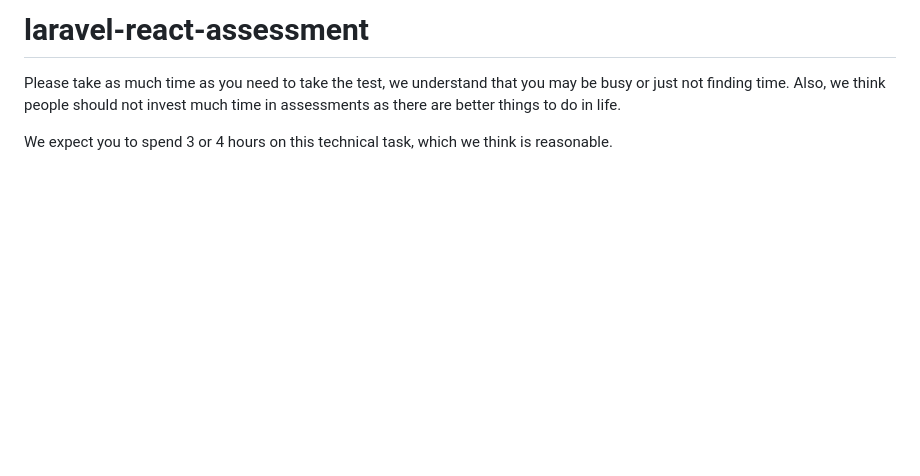
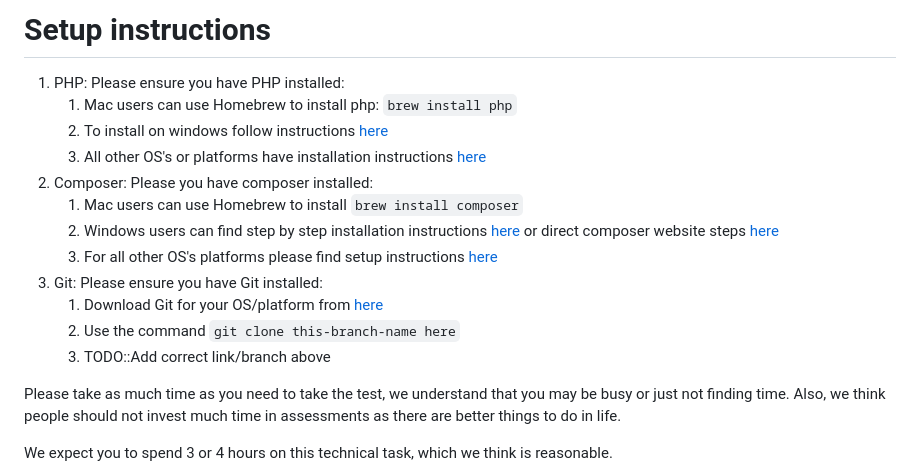
Before and after one commit to LottieHQ/laravel-react-assessment, a Markdown page: README.md, the part around the change. Rendered like a GitHub page; blank space fills up the shorter version.

Commit message:
Added basic setup instructions to readme

```diff
--- a/README.md
+++ b/README.md
@@ -1,4 +1,17 @@
-# laravel-react-assessment
+# Setup instructions
+1. PHP: Please ensure you have PHP installed:
+    1. Mac users can use Homebrew to install php: `brew install php`
+    2. To install on windows follow instructions [here](https://www.php.net/manual/en/install.windows.php)
+    3. All other OS's or platforms have installation instructions [here](https://www.php.net/manual/en/install.php)
+2. Composer: Please you have composer installed:
+    1. Mac users can use Homebrew to install `brew install composer`
+    2. Windows users can find step by step installation instructions [here](https://www.geeksforgeeks.org/how-to-install-php-composer-on-windows/) or direct composer website steps [here](https://getcomposer.org/doc/00-intro.md#installation-windows)
+    3. For all other OS's platforms please find setup instructions [here](https://getcomposer.org/doc/00-intro.md)
+3. Git: Please ensure you have Git installed:
+    1. Download Git for your OS/platform from [here](https://git-scm.com/downloads)
+    2. Use the command `git clone this-branch-name here`
+    3. TODO::Add correct link/branch above
+
 
 Please take as much time as you need to take the test, we understand that you may be busy or just not finding time. Also, we think people should not invest much time in assessments as there are better things to do in life.
 
```
